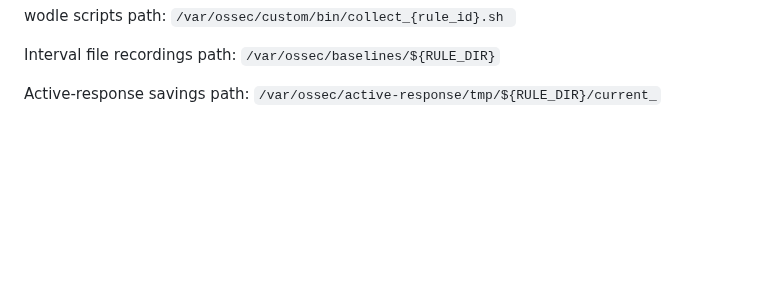
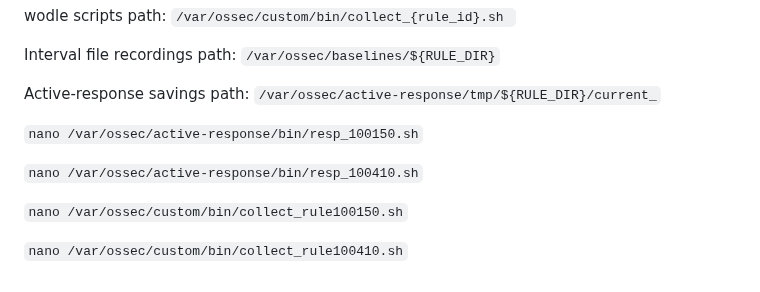
Before and after one commit to sefatuter/acme-siem, a Markdown page: README.md, the part around the change. Drawn GitHub-style; blank space fills up the shorter version.

````diff
--- a/README.md
+++ b/README.md
@@ -1258,3 +1258,11 @@
 Interval file recordings path: ```/var/ossec/baselines/${RULE_DIR}```
 
 Active-response savings path: ```/var/ossec/active-response/tmp/${RULE_DIR}/current_```
+
+```nano /var/ossec/active-response/bin/resp_100150.sh```
+
+```nano /var/ossec/active-response/bin/resp_100410.sh```
+
+```nano /var/ossec/custom/bin/collect_rule100150.sh```
+
+```nano /var/ossec/custom/bin/collect_rule100410.sh```
````
